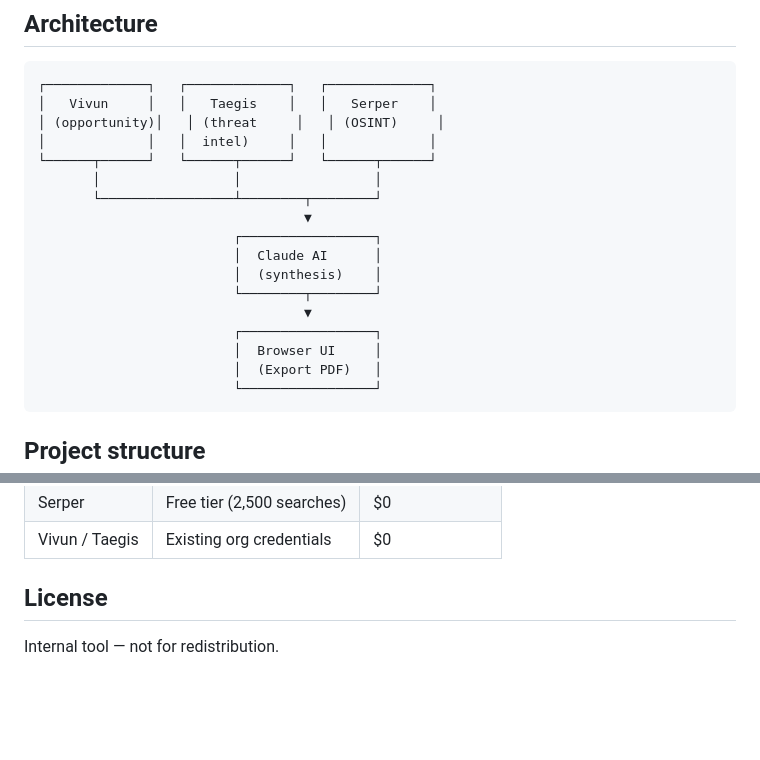
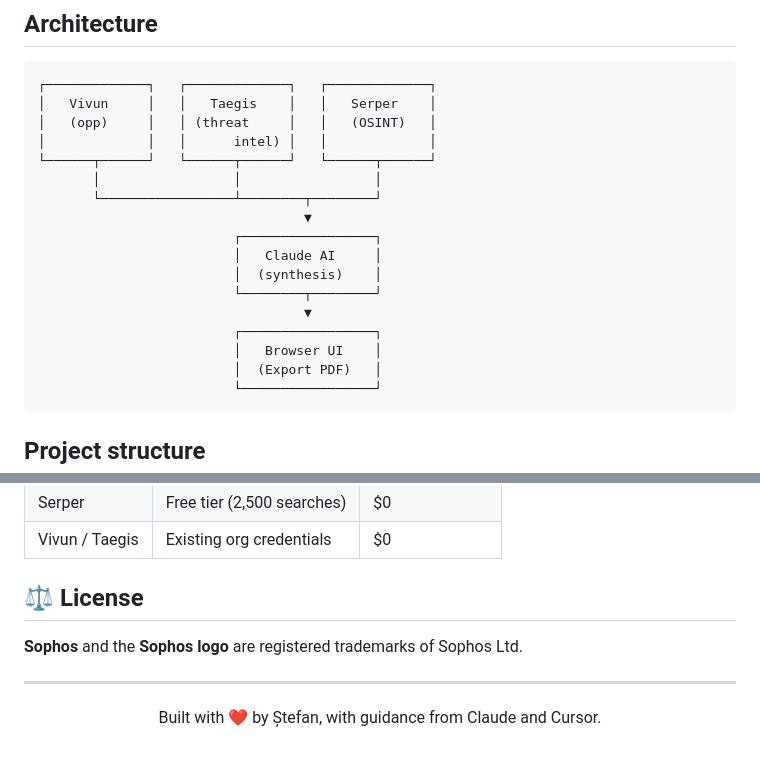
Before and after one commit to StefanScanteie/dealwhisperer, a Markdown page: README.md, 2 parts joined by grey strips. GitHub-like rendering; blank space fills up the shorter version.

Commit message:
Update README
Made-with: Cursor

````diff
--- a/README.md
+++ b/README.md
@@ -50,19 +50,19 @@ Mode is **auto-detected**: if the opportunity has a `taegis_tenant_id`, the app
 ```
 ┌─────────────┐   ┌─────────────┐   ┌─────────────┐
 │   Vivun     │   │   Taegis    │   │   Serper    │
-│ (opportunity)│   │ (threat     │   │ (OSINT)     │
-│             │   │  intel)     │   │             │
+│   (opp)     │   │ (threat     │   │   (OSINT)   │
+│             │   │      intel) │   │             │
 └──────┬──────┘   └──────┬──────┘   └──────┬──────┘
        │                 │                 │
        └─────────────────┴────────┬────────┘
                                   ▼
                          ┌─────────────────┐
-                         │  Claude AI      │
+                         │   Claude AI     │
                          │  (synthesis)    │
                          └────────┬────────┘
                                   ▼
                          ┌─────────────────┐
-                         │  Browser UI     │
+                         │   Browser UI    │
                          │  (Export PDF)   │
                          └─────────────────┘
 ```
@@ -109,6 +109,12 @@ DealWisperer/
 | Serper | Free tier (2,500 searches) | $0 |
 | Vivun / Taegis | Existing org credentials | $0 |
 
-## License
+## ⚖️ License
 
-Internal tool — not for redistribution.
+**Sophos** and the **Sophos logo** are registered trademarks of Sophos Ltd.
+
+---
+
+<p align="center">
+  Built with ❤️ by Ștefan, with guidance from Claude and Cursor.
+</p>
````
